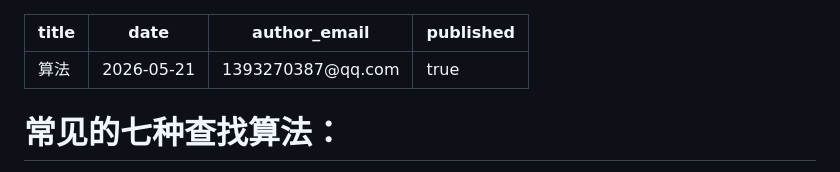
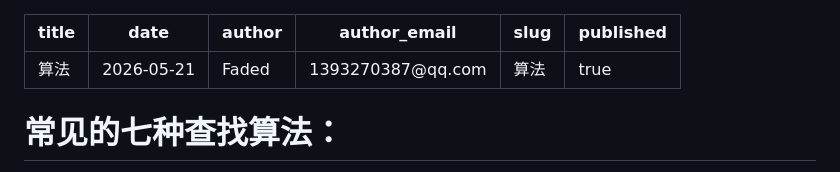
Before and after one commit to xuchen96/blog-content, a Markdown page: articles/算法.md, the part around the change. Drawn GitHub-style.

Commit message:
更新: 算法

```diff
--- a/articles/算法.md
+++ b/articles/算法.md
@@ -1,7 +1,9 @@
 ---
 title: 算法
 date: 2026-05-21
+author: Faded
 author_email: 1393270387@qq.com
+slug: 算法
 published: true
 ---
 # 常见的七种查找算法：
```
